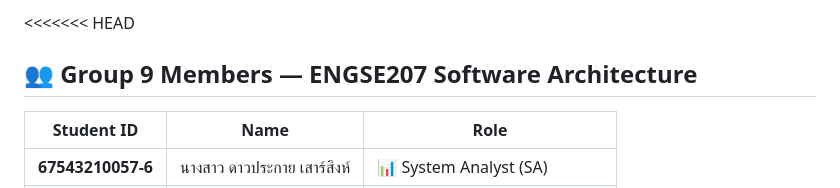
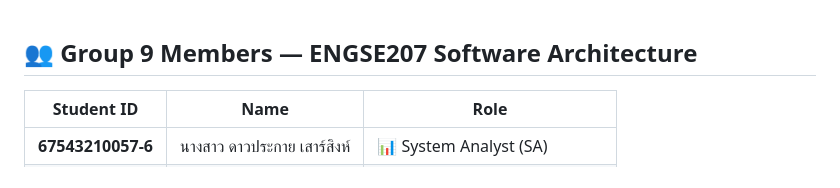
Before and after one commit to dawprakai/ENGSE207_Software_Architecture, a Markdown page: week4-lab-Extend-Task/README.md, the part around the change. GitHub-like rendering.

Commit message:
Remove merge conflict markers from README.md

```diff
--- a/week4-lab-Extend-Task/README.md
+++ b/week4-lab-Extend-Task/README.md
@@ -1,4 +1,3 @@
-<<<<<<< HEAD
 ## 👥 Group 9 Members — ENGSE207 Software Architecture
 
 | Student ID      | Name                         | Role                     |
```
